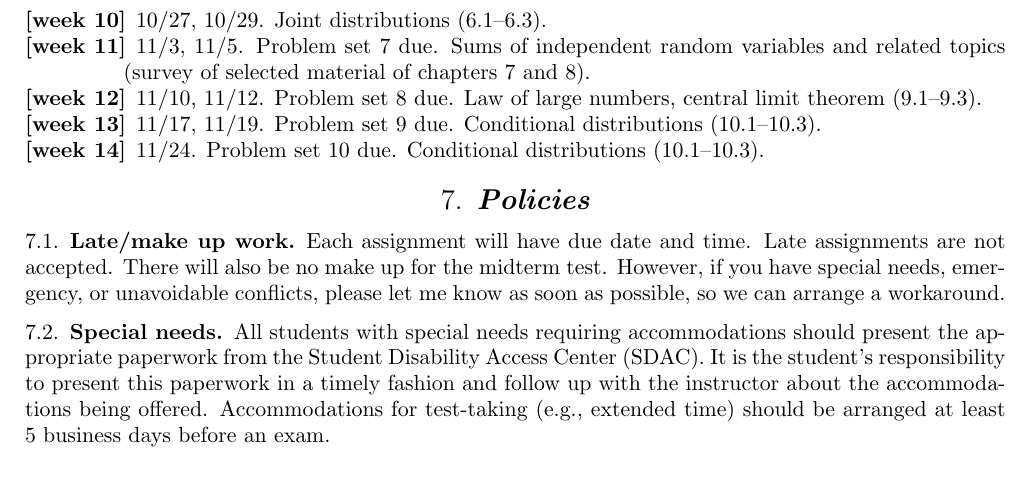
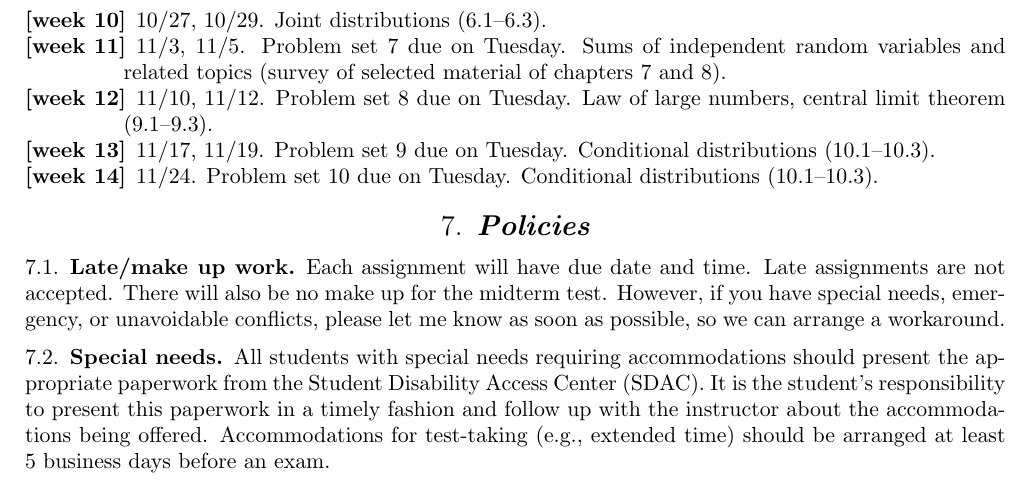
Before and after one commit to lenis2000/Syllabi, a LaTeX paper (Syllabus_3100_f20.tex): part of page 7 of 7, cut so that both start at the same text. Compiled offline with pdfLaTeX.

Commit message:
update Syllabus_3100_f20.tex at Mon Aug 24 21:23:03 EDT 2020

```diff
--- a/Syllabus_3100_f20.tex
+++ b/Syllabus_3100_f20.tex
@@ -601,14 +601,14 @@ in, otherwise you may be unpleasantly surprised by your test results.
 	\item 10/20 --- Poisson process (4.6). 10/22 (\textbf{Midterm 2: Chapters 1--4}).
 	\item 10/27, 10/29.
 		Joint distributions (6.1--6.3).
-	\item 11/3, 11/5. Problem set 7 due.
+	\item 11/3, 11/5. Problem set 7 due on Tuesday.
 		Sums of independent random variables and related topics (survey of
 		selected material of chapters 7 and 8).
-	\item 11/10, 11/12. Problem set 8 due.
+	\item 11/10, 11/12. Problem set 8 due on Tuesday.
 		Law of large numbers, central limit theorem (9.1--9.3).
-	\item 11/17, 11/19. Problem set 9 due.
+	\item 11/17, 11/19. Problem set 9 due on Tuesday.
 		Conditional distributions (10.1--10.3).
-	\item 11/24. Problem set 10 due.
+	\item 11/24. Problem set 10 due on Tuesday.
 		Conditional distributions (10.1--10.3).
 \end{enumerate}
 
```
Also changed, not shown: Syllabus_3100_f20.tex (12 more changed lines).
